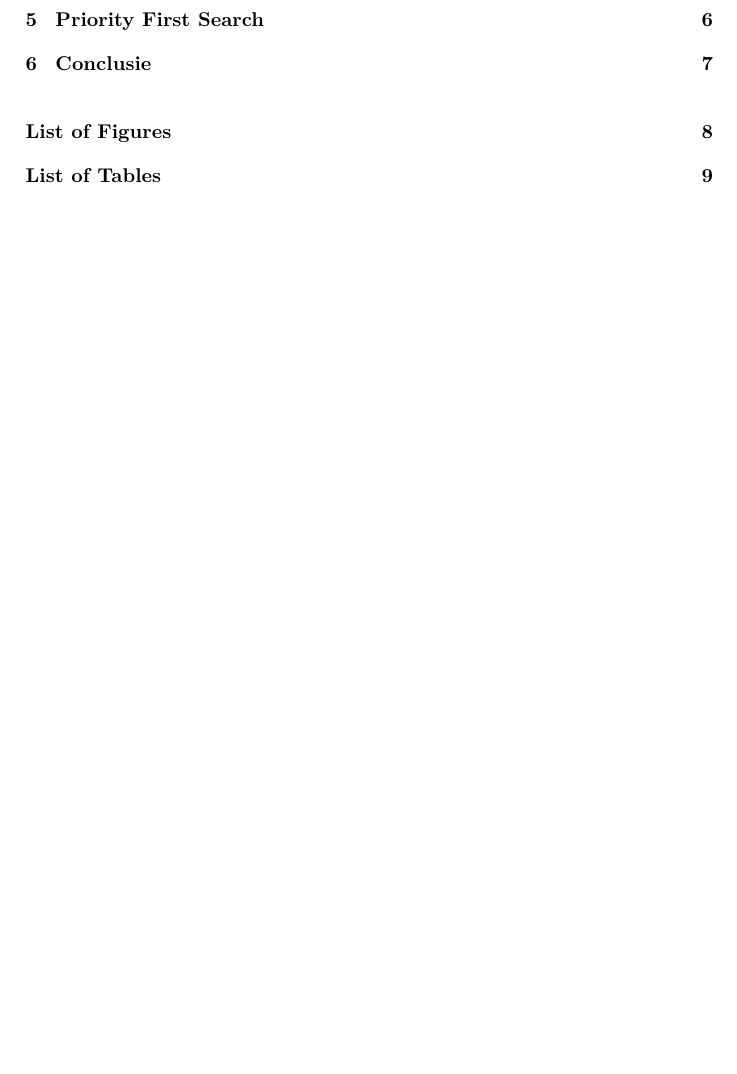
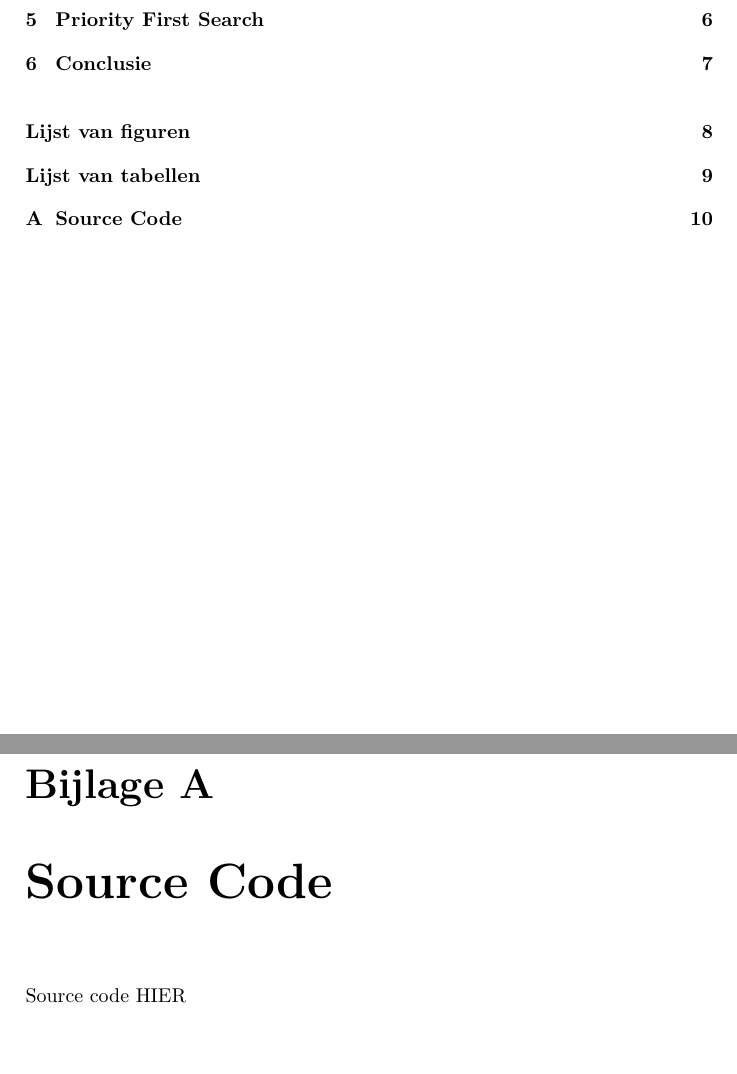
Before and after one commit to jvandertil/RUG-GAD-Practicum_2, a LaTeX document (verslag/verslag.tex): part of page 2 of 10 before the commit and two parts of pages 2 and 11 of 11 after it, the two joined at a grey line, cut so that both start at the same text, the shorter picture padded with empty space. Compiled offline with pdfLaTeX.

Commit message:
Updated TOC

```diff
--- a/verslag/verslag.tex
+++ b/verslag/verslag.tex
@@ -51,7 +51,7 @@
 
 %% Other Packages %%%%%%%%%%%%%%%%%%%%%%%%%%%%%%%%%%%%%%%%%%%
 %\usepackage{a4wide} %%Smaller margins = more text per page.
-%\usepackage{fancyhdr} %%Fancy headings
+\usepackage{fancyhdr} %%Fancy headings
 %\usepackage{longtable} %%For tables, that exceed one page
 
 
@@ -113,7 +113,7 @@
 
 %% The List of Figures
 \clearpage
-\addcontentsline{toc}{chapter}{List of Figures}
+\addcontentsline{toc}{chapter}{Lijst van figuren}
 \listoffigures
 
 %% The List of Tables
@@ -127,5 +127,6 @@
 %%%%%%%%%%%%%%%%%%%%%%%%%%%%%%%%%%%%%%%%%%%%%%%%%%%%%%%%%%%%%
 \appendix
 %\input{FileName} %You need a file 'FileName.tex' for this.
-
+\chapter{Source Code}
+Source code HIER
 \end{document}
```
Also changed, not shown: verslag/verslag.pdf, verslag/verslag.tex (2 more changed lines).
